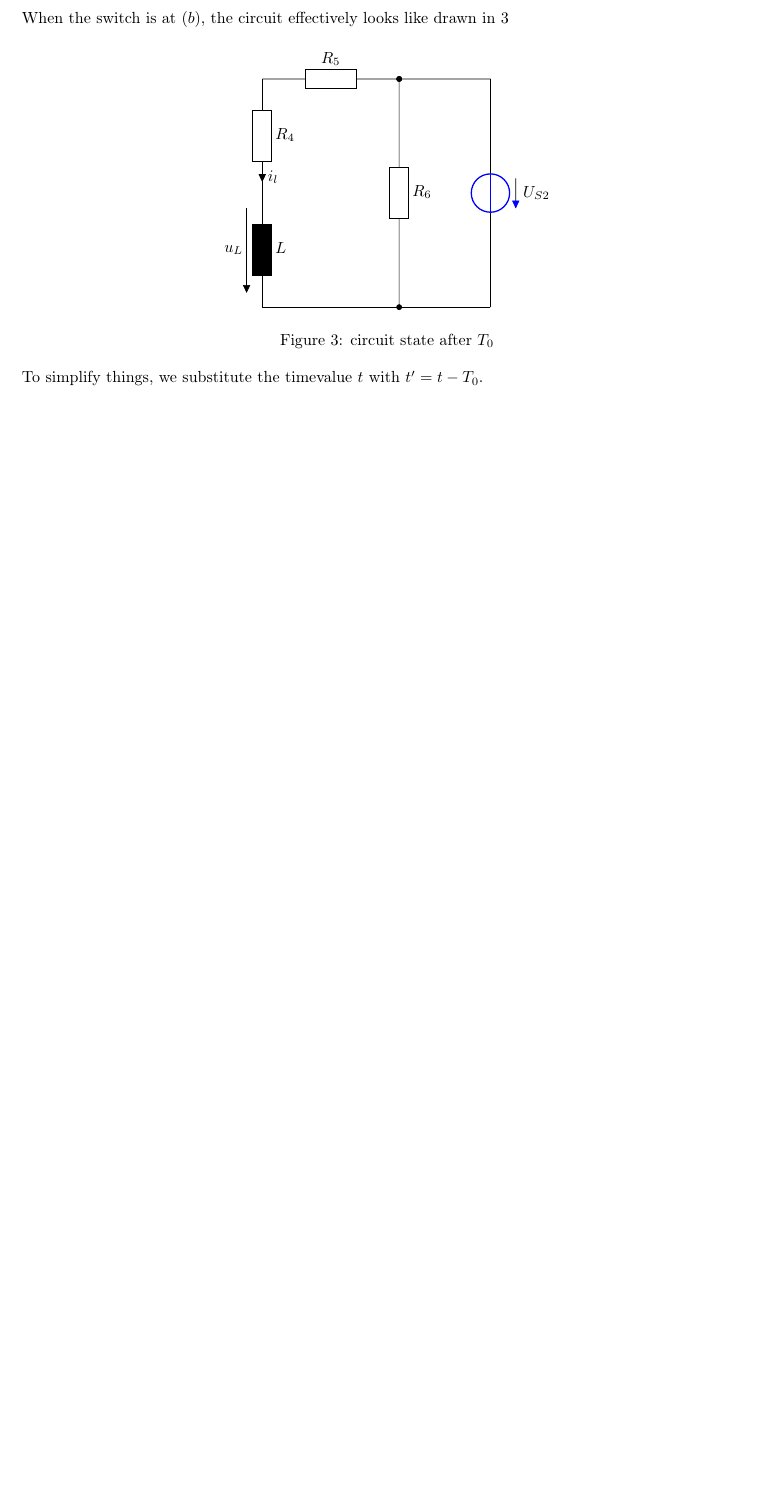
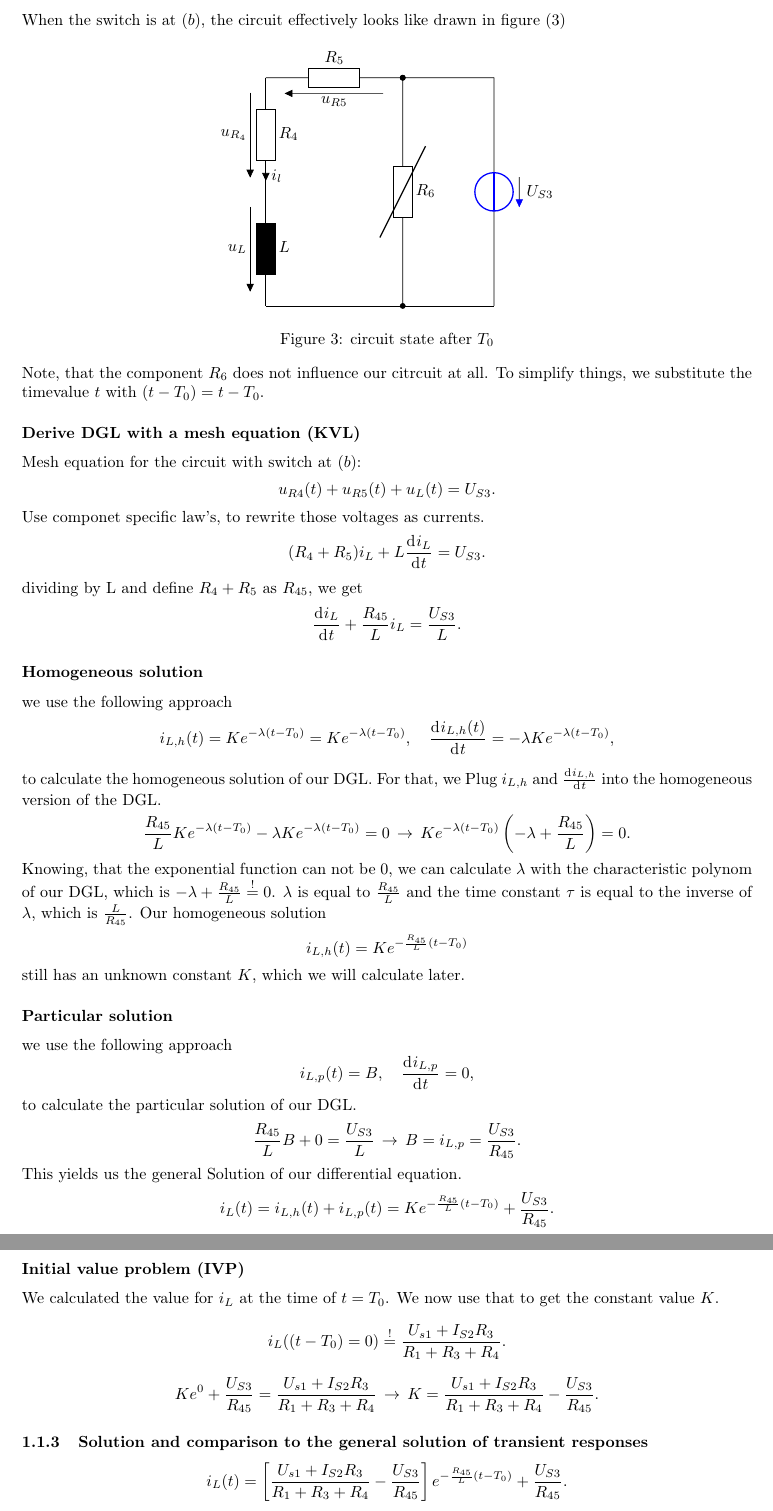
Before and after one commit to PaideiaDilemma/GEN-UE, a LaTeX document (UE03/latex/GR5_UE03.tex): part of page 4 of 5 before the commit and two parts of pages 4 and 5 of 5 after it, the two joined at a grey line, cut so that both start at the same text, the shorter picture padded with empty space. Compiled offline with pdfLaTeX.

Commit message:
analytical solution

```diff
--- a/UE03/latex/GR5_UE03.tex
+++ b/UE03/latex/GR5_UE03.tex
@@ -212,14 +234,14 @@ Our disired current $i_{L}(T_0)$ is equal to $i_{L}(T_0)' + i_{L}(T_0)''$
 \subsubsection{Response, after switching to $(b)$}
-When the switch is at $(b)$, the circuit effectively looks like drawn in \ref{fig:circuit_b}
+When the switch is at $(b)$, the circuit effectively looks like drawn in figure (\ref{fig:circuit_b})
 
 \begin{figure}[h!] \centering
 \begin{circuitikz}
       %Us_2
-      \draw (5,5) to[V, v=$U_{S2}$, color=blue]        (5,0);
+      \draw (5,5) to[V, v=$U_{S3}$, color=blue]        (5,0);
       %R_4
-      \draw (0,5) to[R, l=$R_4$, i=$i_{l}$]           (0,2.5);
+      \draw (0,5) to[R, l=$R_4$, i=$i_{l}$, v=$u_{R_4}$](0,2.5);
       %R_5
-      \draw (0,5) to[R, -*, l=$R_5$]               (3,5);
+      \draw (0,5) to[R, -*, l=$R_5$, v<=$u_{R5}$]        (3,5);
       %R_6
       \draw (3,5) to[R, *-*, l=$R_6$]                   (3,0);
       %L
@@ -227,11 +249,72 @@ When the switch is at $(b)$, the circuit effectively looks like drawn in \ref{fi
       %connections
       \draw (0,0) to[short] (5,0);
       \draw (3,5) to[short] (5,5);
+      %cross out R_6
+      \draw[thick] (2.5, 1.5) -- (3.5, 3.5);
 \end{circuitikz}
 \caption{circuit state after $T_0$}
 \label{fig:circuit_b}
 \end{figure}
-To simplify things, we substitute the timevalue $t$ with  $t' = t - T_0$.
+Note, that the component $R_6$ does not influence our citrcuit at all. To simplify things, we substitute the timevalue $t$ with  $(t-T_0) = t - T_0$.
 
+\subsubsection*{Derive DGL with a mesh equation (KVL)}
+Mesh equation for the circuit with switch at $(b)$:
+\[
+   u_{R4}(t) + u_{R5}(t) + u_{L}(t) = U_{S3}
+.\]
+Use componet specific law's, to rewrite those voltages as currents.
+\[
+   (R_4+R_5)i_{L} + L \frac{\diff i_{L}}{\diff t} = U_{S3}
+.\]
+dividing by L and define $R_4+R_5$ as $R_{45}$, we get
+\[
+   \frac{\diff i_{L}}{\diff t} + \frac{R_{45}}{L} i_{L} = \frac{U_{S3}}{L}
+.\]
+\subsubsection*{Homogeneous solution}
+we use the following approach
+\[
+   i_{L,h}(t) = Ke^{-\lambda(t-T_0)} = Ke^{-\lambda (t-T_0)}, \quad \frac{\diff i_{L,h}(t)}{\diff t} =
+   -\lambda K e^{-\lambda (t-T_0)}
+,\]
+to calculate the homogeneous solution of our DGL. For that, we Plug $i_{L,h}$ and $\frac{\diff
+i_{L,h}}{\diff t}$ into the homogeneous version of the DGL.
+\[
+   \frac{R_{45}}{L}Ke^{-\lambda (t-T_0)} - \lambda Ke^{-\lambda (t-T_0)} = 0\, \rightarrow \, Ke^{-\lambda (t-T_0)}
+   \left( -\lambda + \frac{R_{45}}{L} \right) = 0
+.\]
+Knowing, that the exponential function can not be 0, we can calculate $\lambda$ with the
+characteristic polynom of our DGL, which is $-\lambda + \frac{R_{45}}{L} \overset{!}{=} 0$.
+$\lambda$ is equal to  $\frac{R_{45}}{L}$ and the time constant $\tau$ is equal to the inverse of
+$\lambda$, which is $\frac{L}{R_{45}}$. Our homogeneous solution
+\[
+   i_{L,h}(t) = Ke^{-\frac{R_{45}}{L}(t-T_0)}
+\]
+still has an unknown constant $K$, which we will calculate later.
+\subsubsection*{Particular solution}
+we use the following approach
+\[
+   i_{L,p}(t) = B, \quad \frac{\diff i_{L,p}}{\diff t} = 0
+,\]
+to calculate the particular solution of our DGL.
+\[
+   \frac{R_{45}}{L} B + 0 = \frac{U_{S3}}{L} \, \rightarrow \, B = i_{L,p} = \frac{U_{S3}}{R_{45}}
+.\]
+This yields us the general Solution of our differential equation.
+\[
+   i_{L}(t) = i_{L,h}(t) + i_{L,p}(t) = Ke^{-\frac{R_{45}}{L} (t-T_0)} + \frac{U_{S3}}{R_{45}}
+.\]
 \newpage
-\clearpage
+\subsubsection*{Initial value problem (IVP)}
+We calculated the value for $i_{L}$ at the time of $t=T_0$. We now use that to get the
+constant value $K$.
+ \[
+    i_{L}((t-T_0) = 0) \overset{!}{=} \frac{U_{s1} + I_{S2}R_3}{R_1+R_3+R_4}
+.\]
+\[
+   Ke^{0} + \frac{U_{S3}}{R_{45}} = \frac{U_{s1} + I_{S2}R_3}{R_1+R_3+R_4}\,\rightarrow\,
+   K = \frac{U_{s1} + I_{S2}R_3}{R_1+R_3+R_4} - \frac{U_{S3}}{R_{45}}
+.\]
+\subsubsection{Solution and comparison to the general solution of transient responses}
+\[
+   i_{L}(t) = \left[ \frac{U_{s1} + I_{S2}R_3}{R_1+R_3+R_4} - \frac{U_{S3}}{R_{45}}
+ \right] e^{-\frac{R_{45}}{L} (t-T_0)} + \frac{U_{S3}}{R_{45}}
```
Also changed, not shown: UE03/latex/GR5_UE03.tex (59 more changed lines).
